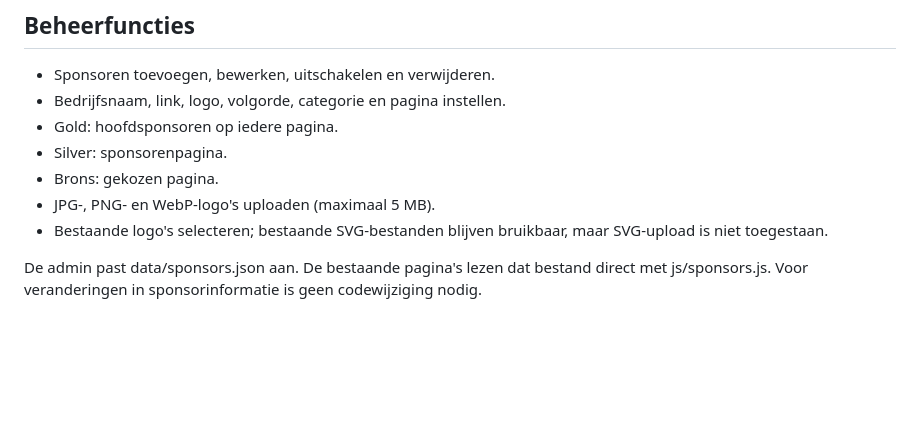
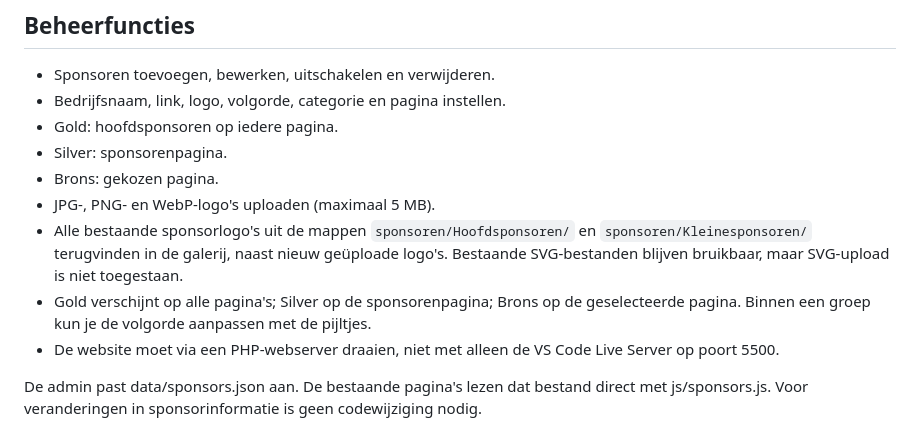
Before and after one commit to SvenSchuitemaker/DeVogelvriendRoden, a Markdown page: SPONSORBEHEER.md, the part around the change. Drawn GitHub-style; blank space fills up the shorter version.

Commit message:
Complete sponsor gallery and page placement support

```diff
--- a/SPONSORBEHEER.md
+++ b/SPONSORBEHEER.md
@@ -39,7 +39,9 @@ Als de configuratie ontbreekt, blijft de admin uit veiligheid uitgeschakeld.
 - Silver: sponsorenpagina.
 - Brons: gekozen pagina.
 - JPG-, PNG- en WebP-logo's uploaden (maximaal 5 MB).
-- Bestaande logo's selecteren; bestaande SVG-bestanden blijven bruikbaar, maar SVG-upload is niet toegestaan.
+- Alle bestaande sponsorlogo's uit de mappen `sponsoren/Hoofdsponsoren/` en `sponsoren/Kleinesponsoren/` terugvinden in de galerij, naast nieuw geüploade logo's. Bestaande SVG-bestanden blijven bruikbaar, maar SVG-upload is niet toegestaan.
+- Gold verschijnt op alle pagina's; Silver op de sponsorenpagina; Brons op de geselecteerde pagina. Binnen een groep kun je de volgorde aanpassen met de pijltjes.
+- De website moet via een PHP-webserver draaien, niet met alleen de VS Code Live Server op poort 5500.
 
 De admin past data/sponsors.json aan. De bestaande pagina's lezen dat bestand direct met js/sponsors.js. Voor veranderingen in sponsorinformatie is geen codewijziging nodig.
 
```
